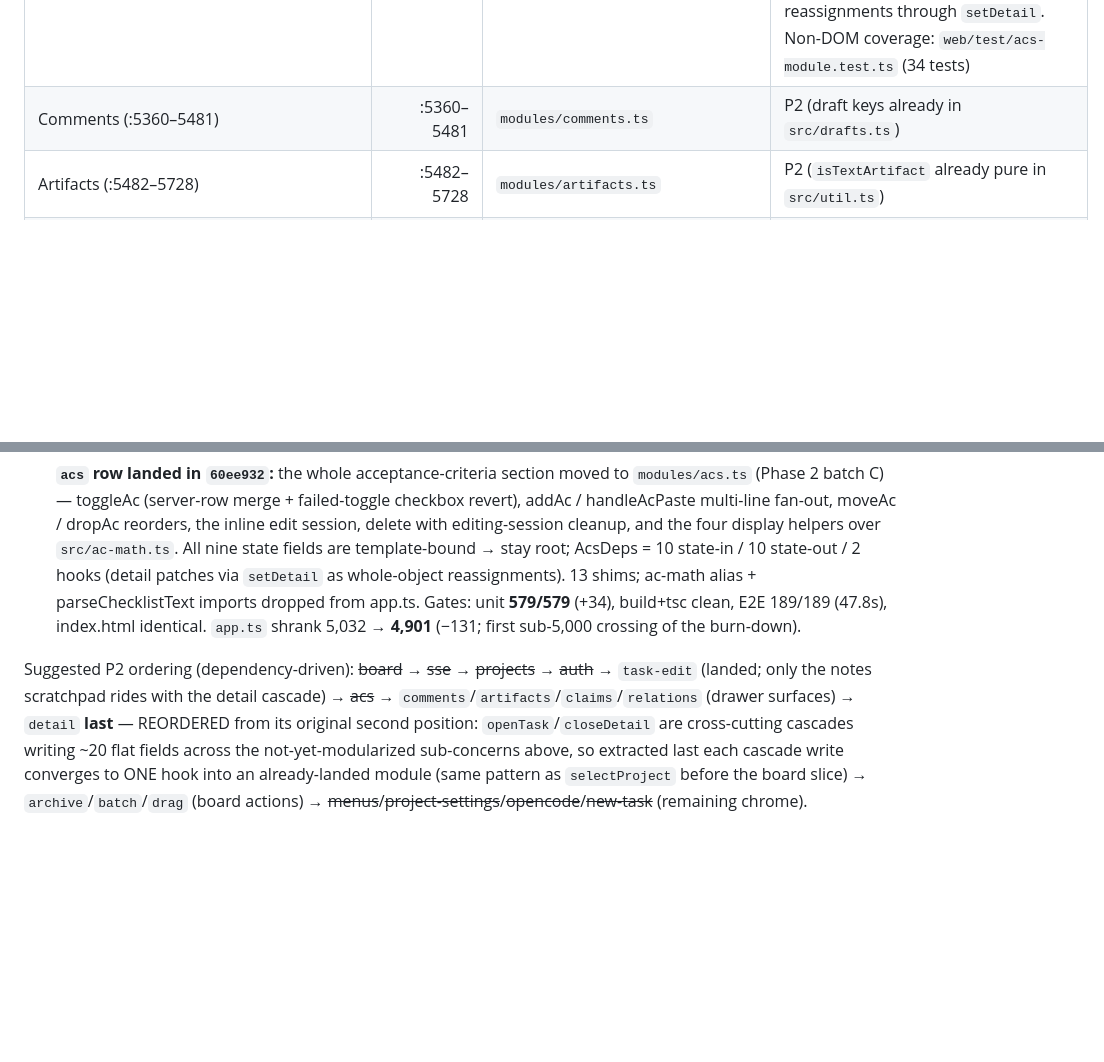
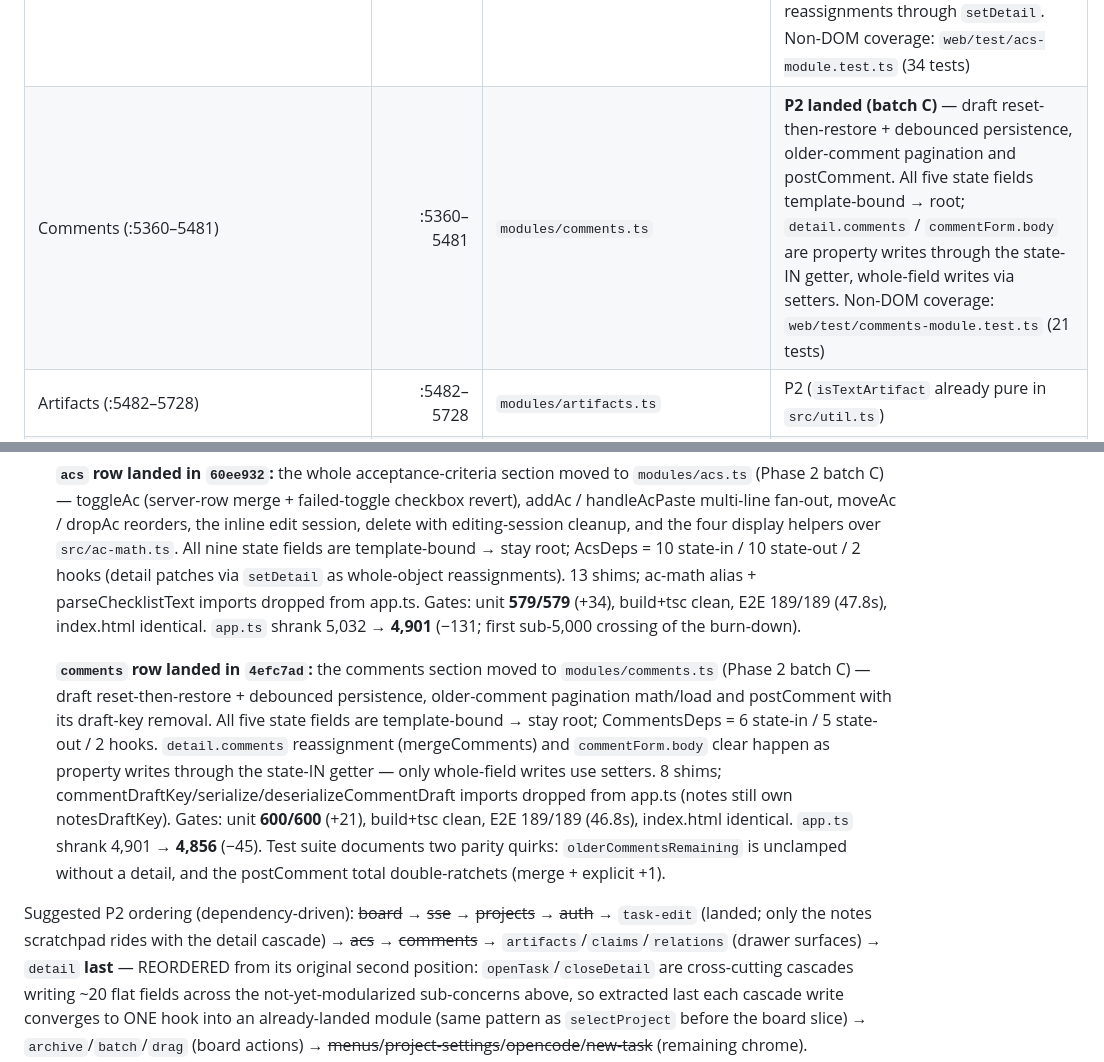
Before and after one commit to mrhollen/ravn, a Markdown page: docs/FRONTEND_ARCHITECTURE.md, 2 parts joined by grey strips. Rendered like a GitHub page; blank space fills up the shorter version.

Commit message:
docs(frontend): mark comments row landed (Phase 2 batch C) — app.ts 4,856
modules/comments.ts took the comments section (4efc7ad): 8 shims, 21 new
non-DOM tests documenting two parity quirks. Ordering list + status bullet
updated; next up: artifacts.

```diff
--- a/docs/FRONTEND_ARCHITECTURE.md
+++ b/docs/FRONTEND_ARCHITECTURE.md
@@ -121,7 +121,7 @@ later phase; root = deliberately stays in the composition root.
 | Copy-ID toolbar action (:4028–4181) | :4028–4181 | `modules/detail.ts` (drawer toolbar behavior; clipboard core P1 → `src/util.ts`) | P1+P2 |
 | Quick metadata (priority & due popovers, :4182–4321) + assignee popover (:4322–4398) + title/description edit with dirty drafts (:4399–4584) + notes scratchpad (:4994–5097) | :4182–4584, :4994–5097 | `modules/task-edit.ts` (P2; draft serialize keys already in `src/drafts.ts`) — all "edit a field on the open task" behavior, one module | **PARTIAL (batch B)** — core edit session AND quick-metadata popovers + assignee update flows landed (the four-popover mutex writes the status/owner flags through typed setters; `toggleStatusMenu`/`toggleOwnerPopover` stay with the operational bar → detail); only the notes scratchpad still rides at root |
 | Acceptance criteria (:5098–5359) ("detail+AC" ~:5115 in the audit) | :5098–5359 | `modules/acs.ts` | **P2 landed (batch C)** — toggle/add/paste-add/move/drop reorder, the inline edit session and delete, plus the four display helpers over `src/ac-math.ts`. All nine state fields are template-bound → stay root; detail patches are whole-object reassignments through `setDetail`. Non-DOM coverage: `web/test/acs-module.test.ts` (34 tests) |
-| Comments (:5360–5481) | :5360–5481 | `modules/comments.ts` | P2 (draft keys already in `src/drafts.ts`) |
+| Comments (:5360–5481) | :5360–5481 | `modules/comments.ts` | **P2 landed (batch C)** — draft reset-then-restore + debounced persistence, older-comment pagination and postComment. All five state fields template-bound → root; `detail.comments` / `commentForm.body` are property writes through the state-IN getter, whole-field writes via setters. Non-DOM coverage: `web/test/comments-module.test.ts` (21 tests) |
 | Artifacts (:5482–5728) | :5482–5728 | `modules/artifacts.ts` | P2 (`isTextArtifact` already pure in `src/util.ts`) |
 | Claims: display helpers + claim/release handlers (:5729–5825). **Exception:** the 1s `nowTick` ticker lives here but is consumed by BOTH claims display and the board stalled filter → `nowTick` stays **root** (shared clock); pure countdown/expiry logic already in `src/util.ts` | :5729–5825 | `modules/claims.ts` (P2) + **root** (`nowTick`) | P2 |
 | Global keyboard: bare-key dispatch `handleGlobalKeydown` + the Escape cascade `dismissTop` (:6129–6204; absent from the Phase 0 audit — the cascade's priority order is the part that breaks silently when a surface is inserted) | :6129–6204 | `src/keyboard.ts` (P1 decisions, LANDED) + **root** (the imperative close steps ride with their P2 surface owners: menus/detail/new-task) | P1 done / rest P2 |
@@ -343,9 +343,23 @@ stateful modules rather than one:
   (47.8s), index.html identical. `app.ts` shrank 5,032 → **4,901** (−131;
   first sub-5,000 crossing of the burn-down).
 
+  **`comments` row landed in `4efc7ad`:** the comments section moved to
+  `modules/comments.ts` (Phase 2 batch C) — draft reset-then-restore +
+  debounced persistence, older-comment pagination math/load and postComment
+  with its draft-key removal. All five state fields are template-bound → stay
+  root; CommentsDeps = 6 state-in / 5 state-out / 2 hooks. `detail.comments`
+  reassignment (mergeComments) and `commentForm.body` clear happen as property
+  writes through the state-IN getter — only whole-field writes use setters.
+  8 shims; commentDraftKey/serialize/deserializeCommentDraft imports dropped
+  from app.ts (notes still own notesDraftKey). Gates: unit **600/600** (+21),
+  build+tsc clean, E2E 189/189 (46.8s), index.html identical. `app.ts` shrank
+  4,901 → **4,856** (−45). Test suite documents two parity quirks:
+  `olderCommentsRemaining` is unclamped without a detail, and the postComment
+  total double-ratchets (merge + explicit +1).
+
 Suggested P2 ordering (dependency-driven): ~~board~~ → ~~sse~~ → ~~projects~~ →
 ~~auth~~ → `task-edit` (landed; only the notes scratchpad rides with the
-detail cascade) → ~~acs~~ → `comments`/`artifacts`/`claims`/`relations`
+detail cascade) → ~~acs~~ → ~~comments~~ → `artifacts`/`claims`/`relations`
 (drawer surfaces) → `detail` **last** —
 REORDERED from its original second position: `openTask`/`closeDetail` are
 cross-cutting cascades writing ~20 flat fields across the not-yet-modularized
```
